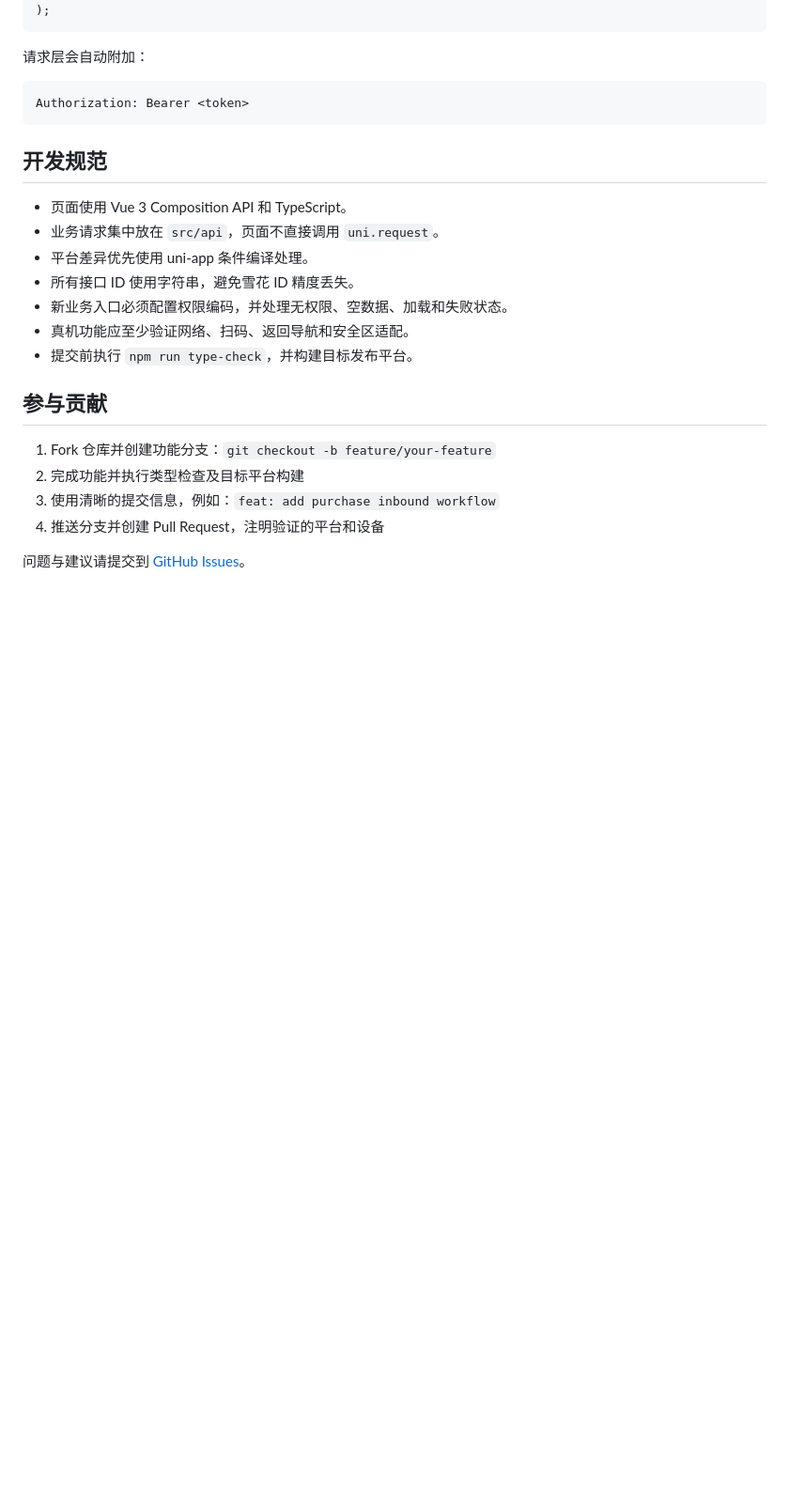
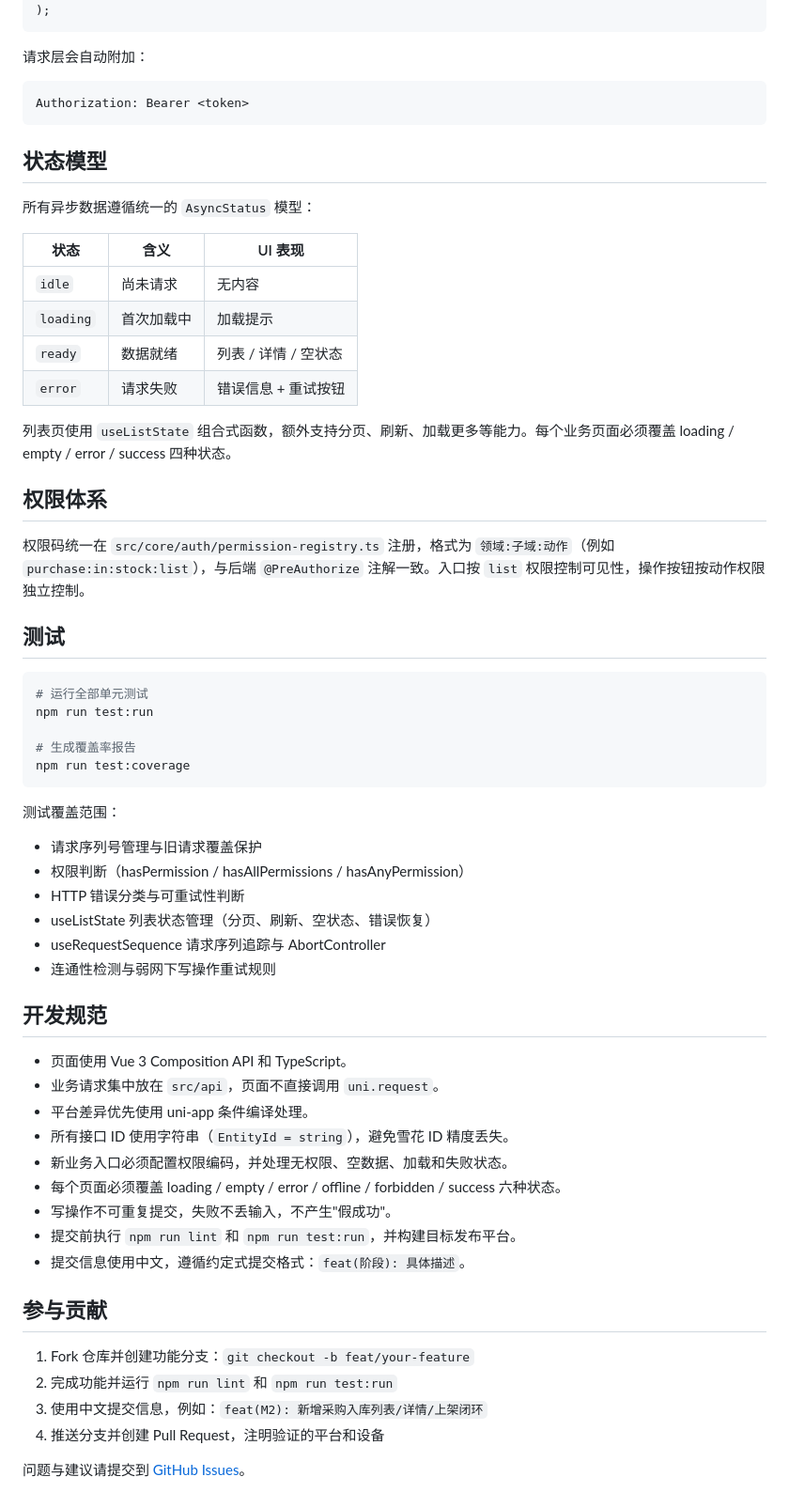
Before and after one commit to weigu2700-cell/ORIGIN-ERP-Moblie, a Markdown page: README.md, the part around one of its changes. Shown at 94% size. GitHub-like rendering; blank space fills up the shorter version.

````diff
--- a/README.md
+++ b/README.md
@@ -195,21 +263,59 @@ const result = await post<{ token: string }>(
 Authorization: Bearer <token>
 ```
 
+## 状态模型
+
+所有异步数据遵循统一的 `AsyncStatus` 模型：
+
+| 状态 | 含义 | UI 表现 |
+| --- | --- | --- |
+| `idle` | 尚未请求 | 无内容 |
+| `loading` | 首次加载中 | 加载提示 |
+| `ready` | 数据就绪 | 列表 / 详情 / 空状态 |
+| `error` | 请求失败 | 错误信息 + 重试按钮 |
+
+列表页使用 `useListState` 组合式函数，额外支持分页、刷新、加载更多等能力。每个业务页面必须覆盖 loading / empty / error / success 四种状态。
+
+## 权限体系
+
+权限码统一在 `src/core/auth/permission-registry.ts` 注册，格式为 `领域:子域:动作`（例如 `purchase:in:stock:list`），与后端 `@PreAuthorize` 注解一致。入口按 `list` 权限控制可见性，操作按钮按动作权限独立控制。
+
+## 测试
+
+```bash
+# 运行全部单元测试
+npm run test:run
+
+# 生成覆盖率报告
+npm run test:coverage
+```
+
+测试覆盖范围：
+
+- 请求序列号管理与旧请求覆盖保护
+- 权限判断（hasPermission / hasAllPermissions / hasAnyPermission）
+- HTTP 错误分类与可重试性判断
+- useListState 列表状态管理（分页、刷新、空状态、错误恢复）
+- useRequestSequence 请求序列追踪与 AbortController
+- 连通性检测与弱网下写操作重试规则
+
 ## 开发规范
 
 - 页面使用 Vue 3 Composition API 和 TypeScript。
 - 业务请求集中放在 `src/api`，页面不直接调用 `uni.request`。
 - 平台差异优先使用 uni-app 条件编译处理。
-- 所有接口 ID 使用字符串，避免雪花 ID 精度丢失。
+- 所有接口 ID 使用字符串（`EntityId = string`），避免雪花 ID 精度丢失。
 - 新业务入口必须配置权限编码，并处理无权限、空数据、加载和失败状态。
-- 真机功能应至少验证网络、扫码、返回导航和安全区适配。
-- 提交前执行 `npm run type-check`，并构建目标发布平台。
+- 每个页面必须覆盖 loading / empty / error / offline / forbidden / success 六种状态。
+- 写操作不可重复提交，失败不丢输入，不产生"假成功"。
+- 提交前执行 `npm run lint` 和 `npm run test:run`，并构建目标发布平台。
+- 提交信息使用中文，遵循约定式提交格式：`feat(阶段): 具体描述`。
 
 ## 参与贡献
 
-1. Fork 仓库并创建功能分支：`git checkout -b feature/your-feature`
-2. 完成功能并执行类型检查及目标平台构建
-3. 使用清晰的提交信息，例如：`feat: add purchase inbound workflow`
+1. Fork 仓库并创建功能分支：`git checkout -b feat/your-feature`
+2. 完成功能并运行 `npm run lint` 和 `npm run test:run`
+3. 使用中文提交信息，例如：`feat(M2): 新增采购入库列表/详情/上架闭环`
 4. 推送分支并创建 Pull Request，注明验证的平台和设备
 
 问题与建议请提交到 [GitHub Issues](https://github.com/weigu2700-cell/ORIGIN-ERP-Moblie/issues)。
````
Also changed, not shown: other parts of README.md (+121 -53 lines).
